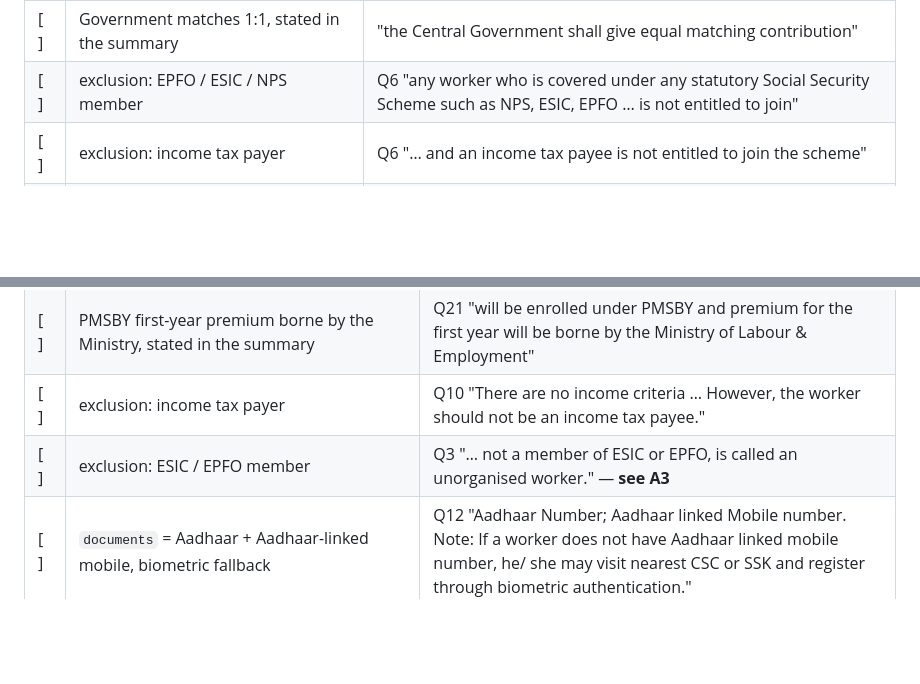
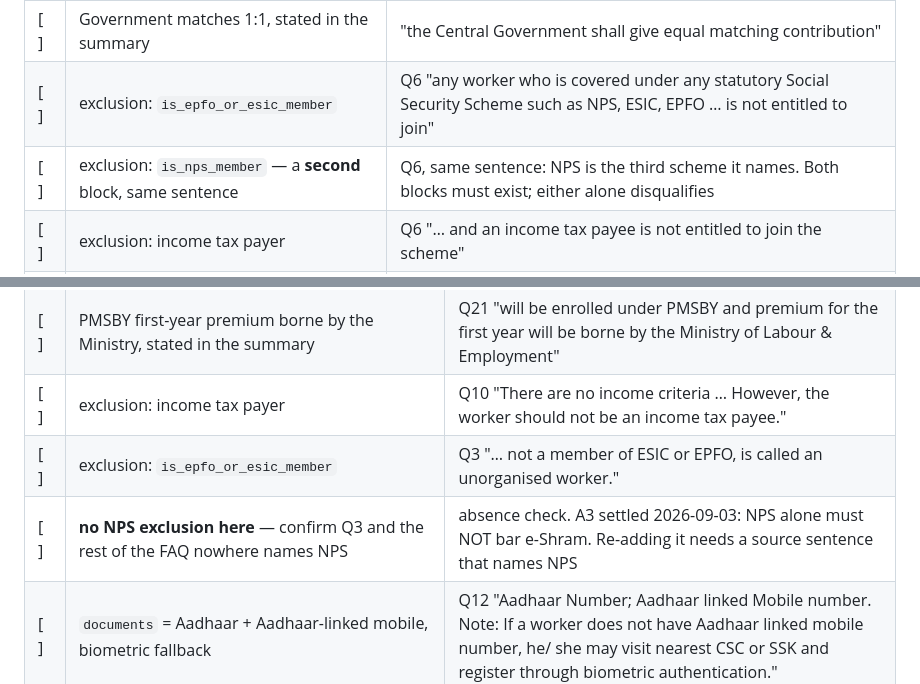
Before and after one commit to avinashnegi1999/yojana-sathi, a Markdown page: docs/VERIFICATION.md, 2 parts joined by grey strips. Drawn GitHub-style; blank space fills up the shorter version.

Commit message:
Verification worksheet: one row per exclusion after the membership split
PM-SYM's Q6 sentence now backs two exclusion blocks rather than one, so
it gets two rows and the second says explicitly that both must exist.

e-Shram gains an absence check: confirm the FAQ nowhere names NPS. A3 is
settled, and re-adding an NPS bar there needs a source sentence naming
it — an absence is exactly the kind of thing a reviewer ticks past
without noticing, so it is now its own line.

```diff
--- a/docs/VERIFICATION.md
+++ b/docs/VERIFICATION.md
@@ -108,7 +108,8 @@ Source, all rows: **maandhan.in FAQs (last updated 13 Feb 2023)** and the
 | [ ] | 50% family pension in the summary | the FAQ's spouse/family pension answer |
 | [ ] | `premium_inr` range ₹55–₹200/month by entry age | Contribution Chart: ₹55 at 18, ₹200 at 40 |
 | [ ] | Government matches 1:1, stated in the summary | "the Central Government shall give equal matching contribution" |
-| [ ] | exclusion: EPFO / ESIC / NPS member | Q6 "any worker who is covered under any statutory Social Security Scheme such as NPS, ESIC, EPFO … is not entitled to join" |
+| [ ] | exclusion: `is_epfo_or_esic_member` | Q6 "any worker who is covered under any statutory Social Security Scheme such as NPS, ESIC, EPFO … is not entitled to join" |
+| [ ] | exclusion: `is_nps_member` — a **second** block, same sentence | Q6, same sentence: NPS is the third scheme it names. Both blocks must exist; either alone disqualifies |
 | [ ] | exclusion: income tax payer | Q6 "… and an income tax payee is not entitled to join the scheme" |
 | [ ] | `documents` = Aadhaar, passbook, self-certified + auto-debit form | Q14 "The beneficiary has to provide Aadhar card, savings bank passbook and a Self-Certified form along with consent form for auto-debit facility." |
 | [ ] | no separate age or income proof needed | Q7 "No separate proof of age or the income has to be given." |
@@ -128,7 +129,8 @@ Source, all rows: **eshram.gov.in FAQ** <https://eshram.gov.in/faqs>
 | [ ] | `premium_inr = 0` | Q15 "Registration on e-Shram portal is free. Workers are not required to pay any charges to any registering entity." |
 | [ ] | PMSBY first-year premium borne by the Ministry, stated in the summary | Q21 "will be enrolled under PMSBY and premium for the first year will be borne by the Ministry of Labour & Employment" |
 | [ ] | exclusion: income tax payer | Q10 "There are no income criteria … However, the worker should not be an income tax payee." |
-| [ ] | exclusion: ESIC / EPFO member | Q3 "… not a member of ESIC or EPFO, is called an unorganised worker." — **see A3** |
+| [ ] | exclusion: `is_epfo_or_esic_member` | Q3 "… not a member of ESIC or EPFO, is called an unorganised worker." |
+| [ ] | **no NPS exclusion here** — confirm Q3 and the rest of the FAQ nowhere names NPS | absence check. A3 settled 2026-09-03: NPS alone must NOT bar e-Shram. Re-adding it needs a source sentence that names NPS |
 | [ ] | `documents` = Aadhaar + Aadhaar-linked mobile, biometric fallback | Q12 "Aadhaar Number; Aadhaar linked Mobile number. Note: If a worker does not have Aadhaar linked mobile number, he/ she may visit nearest CSC or SSK and register through biometric authentication." |
 | [ ] | card never expires, no renewal | Q16 "The e-Shram card never expires." / Q17 "there is no need to renew" |
 | [ ] | **No e-Shram prerequisite was encoded** for PMSBY or PM-SYM. Confirm the FAQ nowhere makes the UAN a precondition for them | absence check |
```
